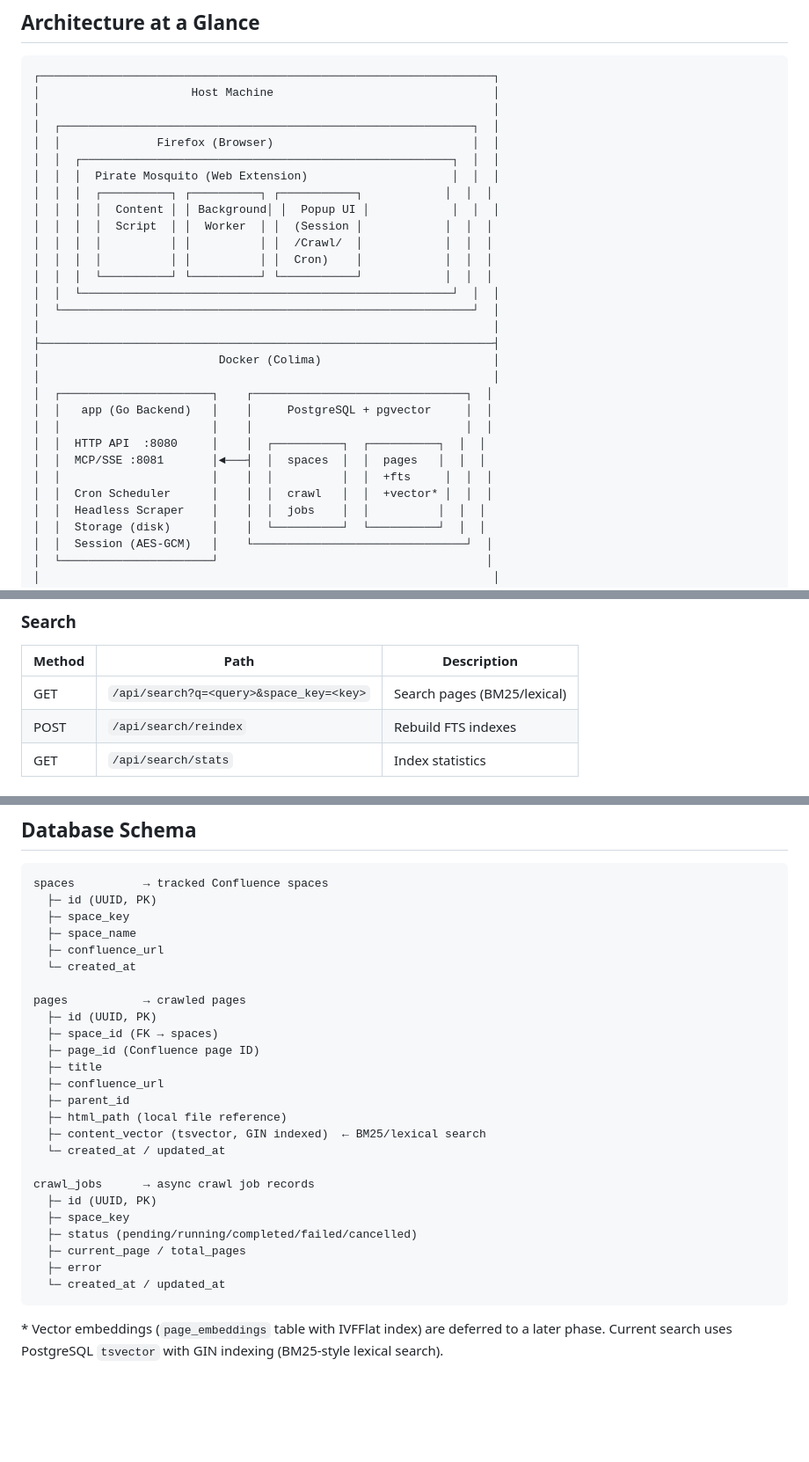
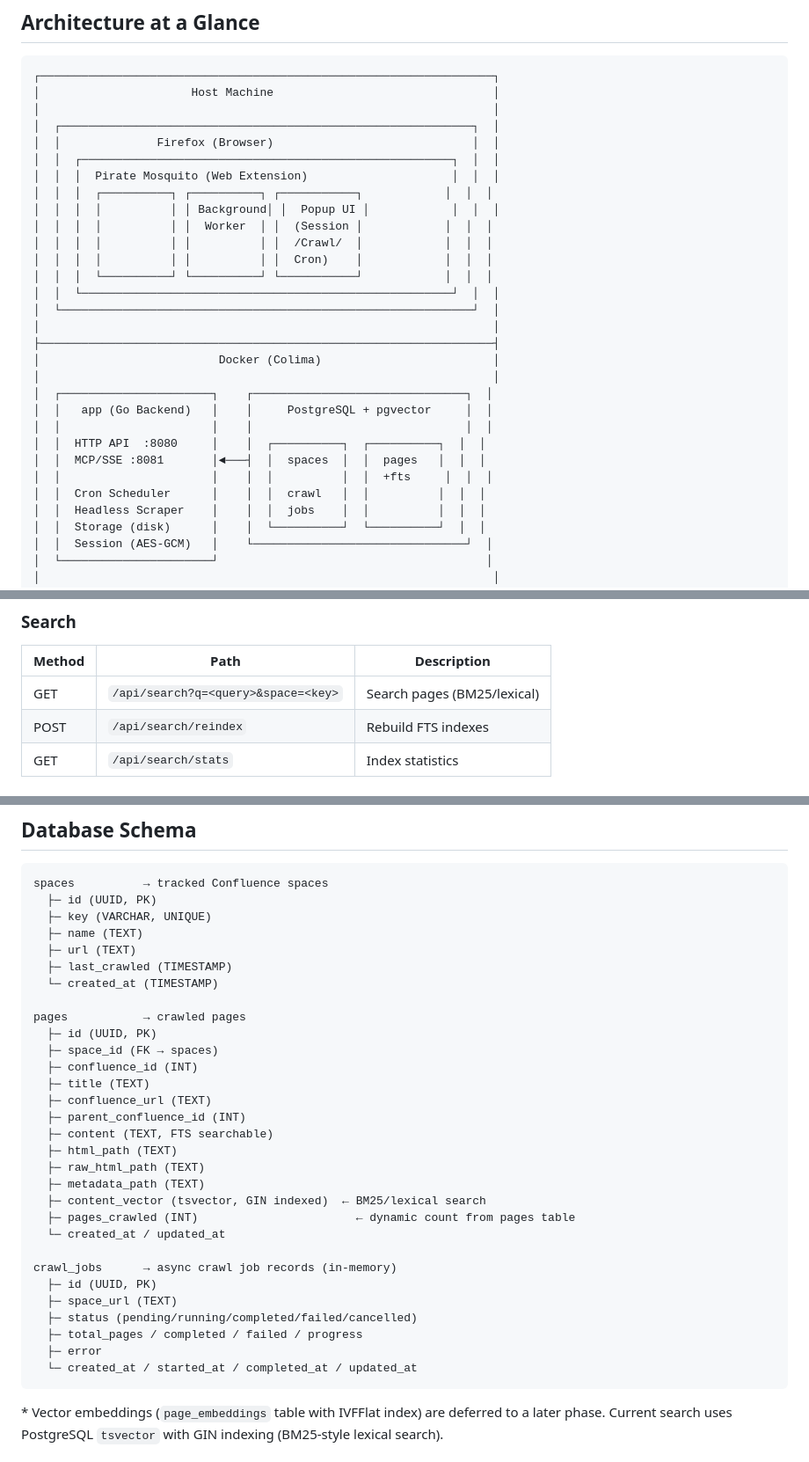
Before and after one commit to webdunesurfer/SpaceMosquito, a Markdown page: README.md, 3 parts joined by grey strips. Shown at 88% size. Rendered like a GitHub page; blank space fills up the shorter version.

````diff
--- a/README.md
+++ b/README.md
@@ -15,8 +15,8 @@ Confluence space scraper, indexer, and search engine with automated cron schedul
 │  │  ┌──────────────────────────────────────────────────────┐  │  │
 │  │  │  Pirate Mosquito (Web Extension)                     │  │  │
 │  │  │  ┌──────────┐ ┌──────────┐ ┌───────────┐            │  │  │
-│  │  │  │  Content │ │ Background│ │  Popup UI │            │  │  │
-│  │  │  │  Script  │ │  Worker  │ │  (Session │            │  │  │
+│  │  │  │          │ │ Background│ │  Popup UI │            │  │  │
+│  │  │  │          │ │  Worker  │ │  (Session │            │  │  │
 │  │  │  │          │ │          │ │  /Crawl/  │            │  │  │
 │  │  │  │          │ │          │ │  Cron)    │            │  │  │
 │  │  │  └──────────┘ └──────────┘ └───────────┘            │  │  │
@@ -32,7 +32,7 @@ Confluence space scraper, indexer, and search engine with automated cron schedul
 │  │  HTTP API  :8080     │    │  ┌──────────┐  ┌──────────┐  │  │
 │  │  MCP/SSE :8081       │◄───┤  │  spaces  │  │  pages   │  │  │
 │  │                      │    │  │          │  │  +fts     │  │  │
-│  │  Cron Scheduler      │    │  │  crawl   │  │  +vector* │  │  │
+│  │  Cron Scheduler      │    │  │  crawl   │  │          │  │  │
 │  │  Headless Scraper    │    │  │  jobs    │  │          │  │  │
 │  │  Storage (disk)      │    │  └──────────┘  └──────────┘  │  │
 │  │  Session (AES-GCM)   │    └───────────────────────────────┘  │
@@ -351,7 +385,7 @@ go run ./cmd/server
 
 | Method | Path | Description |
 |--------|------|-------------|
-| GET | `/api/search?q=<query>&space_key=<key>` | Search pages (BM25/lexical) |
+| GET | `/api/search?q=<query>&space=<key>` | Search pages (BM25/lexical) |
 | POST | `/api/search/reindex` | Rebuild FTS indexes |
 | GET | `/api/search/stats` | Index statistics |
 
@@ -447,29 +481,34 @@ Available tools: `search_pages`, `get_page`, `list_spaces`, `crawl_space`.
 ```
 spaces          → tracked Confluence spaces
   ├─ id (UUID, PK)
-  ├─ space_key
-  ├─ space_name
-  ├─ confluence_url
-  └─ created_at
+  ├─ key (VARCHAR, UNIQUE)
+  ├─ name (TEXT)
+  ├─ url (TEXT)
+  ├─ last_crawled (TIMESTAMP)
+  └─ created_at (TIMESTAMP)
 
 pages           → crawled pages
   ├─ id (UUID, PK)
   ├─ space_id (FK → spaces)
-  ├─ page_id (Confluence page ID)
-  ├─ title
-  ├─ confluence_url
-  ├─ parent_id
-  ├─ html_path (local file reference)
+  ├─ confluence_id (INT)
+  ├─ title (TEXT)
+  ├─ confluence_url (TEXT)
+  ├─ parent_confluence_id (INT)
+  ├─ content (TEXT, FTS searchable)
+  ├─ html_path (TEXT)
+  ├─ raw_html_path (TEXT)
+  ├─ metadata_path (TEXT)
   ├─ content_vector (tsvector, GIN indexed)  ← BM25/lexical search
+  ├─ pages_crawled (INT)                       ← dynamic count from pages table
   └─ created_at / updated_at
 
-crawl_jobs      → async crawl job records
+crawl_jobs      → async crawl job records (in-memory)
   ├─ id (UUID, PK)
-  ├─ space_key
+  ├─ space_url (TEXT)
   ├─ status (pending/running/completed/failed/cancelled)
-  ├─ current_page / total_pages
+  ├─ total_pages / completed / failed / progress
   ├─ error
-  └─ created_at / updated_at
+  └─ created_at / started_at / completed_at / updated_at
 ```
 
 \* Vector embeddings (`page_embeddings` table with IVFFlat index) are deferred to a later phase. Current search uses PostgreSQL `tsvector` with GIN indexing (BM25-style lexical search).
````
Also changed, not shown: other parts of README.md (+44 -10 lines), ARCHITECTURE.md (added, +281 -0 lines).
